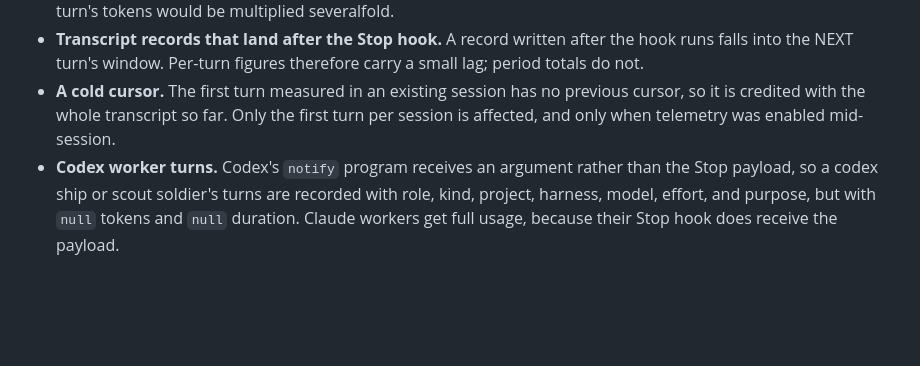
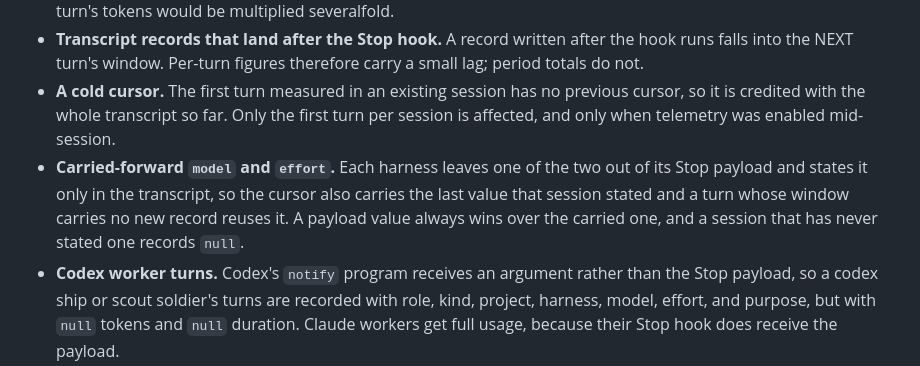
Before and after one commit to douglasjarquin/consigliere, a Markdown page: docs/telemetry.md, the part around the change. Drawn GitHub-style; blank space fills up the shorter version.

```diff
--- a/docs/telemetry.md
+++ b/docs/telemetry.md
@@ -254,6 +254,7 @@ Claude, from the transcript under `~/.claude/projects/`:
 - **Claude streaming snapshots.** The transcript records several snapshots of one assistant message under the same `message.id`; usage is deduplicated by that id and only the last snapshot of each is summed. Without that, a turn's tokens would be multiplied severalfold.
 - **Transcript records that land after the Stop hook.** A record written after the hook runs falls into the NEXT turn's window. Per-turn figures therefore carry a small lag; period totals do not.
 - **A cold cursor.** The first turn measured in an existing session has no previous cursor, so it is credited with the whole transcript so far. Only the first turn per session is affected, and only when telemetry was enabled mid-session.
+- **Carried-forward `model` and `effort`.** Each harness leaves one of the two out of its Stop payload and states it only in the transcript, so the cursor also carries the last value that session stated and a turn whose window carries no new record reuses it. A payload value always wins over the carried one, and a session that has never stated one records `null`.
 - **Codex worker turns.** Codex's `notify` program receives an argument rather than the Stop payload, so a codex ship or scout soldier's turns are recorded with role, kind, project, harness, model, effort, and purpose, but with `null` tokens and `null` duration. Claude workers get full usage, because their Stop hook does receive the payload.
 - **Headless scouts.** A headless scout's turn end is process exit and its launch line already owns the terminal status append, so it is deliberately not instrumented.
 - **`model` and `effort` for a capo.** A capo's dispatched model lives in the PARENT home's `state/<id>.meta`, not in the capo's own home, so a capo turn takes them from its own harness session instead. They are null when the harness does not expose them.
```
Also changed, not shown: docs/configuration.md (+2 -2 lines).
